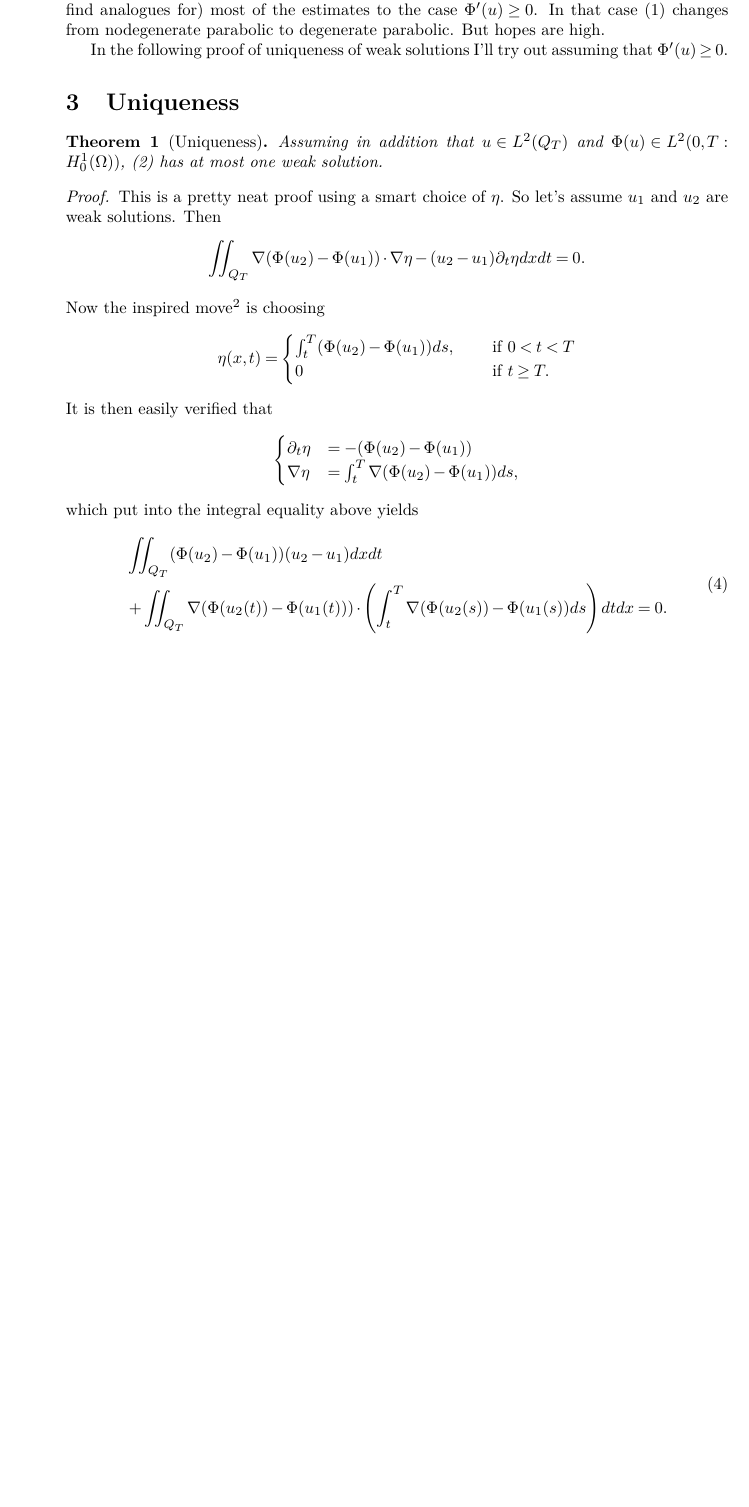
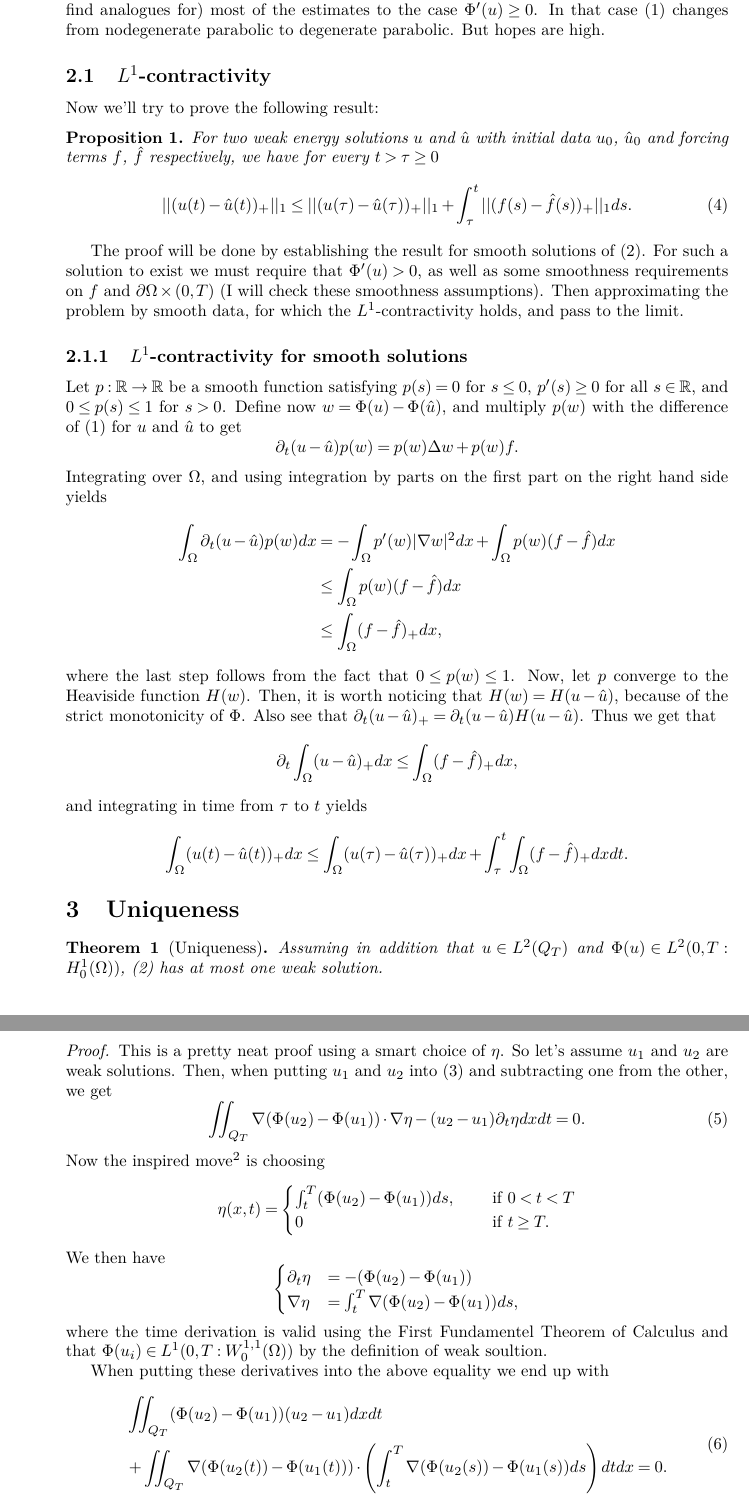
Before and after one commit to trygvba/PME, a LaTeX document (stuff_somewhat_organised.tex): part of page 2 of 3 before the commit and two parts of pages 2 and 3 of 4 after it, the two joined at a grey line, cut so that both start at the same text, the shorter picture padded with empty space. Compiled offline with pdfLaTeX.

Commit message:
Refined a proof and started on L^1-contractivity.

```diff
--- a/stuff_somewhat_organised.tex
+++ b/stuff_somewhat_organised.tex
@@ -67,19 +69,52 @@ Now we need to make some assumptions on $\Phi$ and $f$:
 
 For now the assumption that $\Phi'(u) > 0$ is kind of strong, but I hope to generalise (or find analogues for) most of the estimates to the case $\Phi'(u) \geq 0$. In that case (\ref{GPME}) changes from nodegenerate parabolic to degenerate parabolic. But hopes are high.
 
+\subsection{$L^1$-contractivity}
+Now we'll try to prove the following result:
+
+\begin{proposition}
+For two weak energy solutions $u$ and $\hat{u}$ with initial data $u_0$, $\hat{u}_0$ and forcing terms $f$, $\hat{f}$ respectively, we have for every $t > \tau \geq 0$
+\begin{equation}
+\label{l1_con}
+||(u(t) - \hat{u}(t))_+||_1 \leq ||(u(\tau) - \hat{u}(\tau))_+||_1 + \int_\tau^t ||(f(s) - \hat{f}(s))_+||_1ds.
+\end{equation}
+\end{proposition}
+
+The proof will be done by establishing the result for smooth solutions of (\ref{HDP}). For such a solution to exist we must require that $\Phi'(u) > 0$, as well as some smoothness requirements on $f$ and $\partial\Omega \times (0,T)$ (I will check these smoothness assumptions). Then approximating the problem by smooth data, for which the $L^1$-contractivity holds, and pass to the limit.
+
+\subsubsection{$L^1$-contractivity for smooth solutions}
+Let $p: \mathbb{R} \to \mathbb{R}$ be a smooth function satisfying $p(s) = 0$ for $s \leq 0$, $p'(s) \geq 0$ for all $s\in \mathbb{R}$, and $0 \leq p(s) \leq 1$ for $s > 0$. Define now $w = \Phi(u) - \Phi(\hat{u})$, and multiply $p(w)$ with the difference of (\ref{GPME}) for $u$ and $\hat{u}$ to get
+\begin{equation*}
+\partial_t(u-\hat{u})p(w) = p(w)\Delta w + p(w)f.
+\end{equation*}
+Integrating over $\Omega$, and using integration by parts on the first part on the right hand side yields
+\begin{align*}
+\int_{\Omega}\partial_t(u-\hat{u})p(w)dx &= -\int_{\Omega}p'(w)|\nabla w|^2dx + \int_{\Omega}p(w)(f-\hat{f}) dx \\
+	&\leq \int_{\Omega}p(w)(f-\hat{f}) dx \\
+	&\leq \int_{\Omega}(f-\hat{f})_+ dx,
+\end{align*}
+where the last step follows from the fact that $0 \leq p(w) \leq 1$.
+Now, let $p$ converge to the Heaviside function $H(w)$. Then, it is worth noticing that $H(w) = H(u-\hat{u})$, because of the strict monotonicity of $\Phi$. Also see that $\partial_t(u-\hat{u})_+ = \partial_t(u-\hat{u})H(u-\hat{u})$. Thus we get that
+\begin{equation*}
+\partial_t \int_{\Omega}(u-\hat{u})_+dx \leq \int_{\Omega}(f-\hat{f})_+ dx,
+\end{equation*}
+and integrating in time from $\tau$ to $t$ yields
+\begin{equation*}
+\int_{\Omega}(u(t)-\hat{u}(t))_+dx \leq \int_{\Omega}(u(\tau)-\hat{u}(\tau))_+dx + \int_\tau^t\int_{\Omega}(f-\hat{f})_+dxdt.
+\end{equation*}
 %%%%%%%%%%%%%%%%%%%%%%%%%%%%%%%%%%%%%%%%%%%%%%%%%%%%%%%%%%%%%%%%
 %					UNIQUENESS
 %%%%%%%%%%%%%%%%%%%%%%%%%%%%%%%%%%%%%%%%%%%%%%%%%%%%%%%%%%%%%%%%
-In the following proof of uniqueness of weak solutions I'll try out assuming that $\Phi'(u) \geq 0$.
 \section{Uniqueness}
 \begin{theorem}[Uniqueness]
 	Assuming in addition that $u \in L^2(Q_T)$ and $\Phi(u) \in L^2(0,T : H_0^1(\Omega))$, (\ref{HDP}) has at most one weak solution.
 \end{theorem}
 \begin{proof}
-This is a pretty neat proof using a smart choice of $\eta$. So let's assume $u_1$ and $u_2$ are weak solutions. Then
-\begin{equation*}
+This is a pretty neat proof using a smart choice of $\eta$. So let's assume $u_1$ and $u_2$ are weak solutions. Then, when putting $u_1$ and $u_2$ into (\ref{weak}) and subtracting one from the other, we get
+\begin{equation}
+\label{weak_diff}
 \iint_{Q_T}\nabla(\Phi(u_2) - \Phi(u_1)) \cdot \nabla \eta - (u_2 - u_1)\partial_t \eta dxdt = 0.
-\end{equation*}
+\end{equation}
 Now the inspired move\footnote{Of course, this isn't my proof so that sort of horn-tooting is in good taste.} is choosing
 \begin{equation*}
 \eta(x,t) = \begin{cases}
@@ -87,14 +122,16 @@ Now the inspired move\footnote{Of course, this isn't my proof so that sort of ho
 		0 \quad &\text{ if } t\geq T.
 	\end{cases}
 \end{equation*}
-It is then easily verified that
+We then have
 \begin{equation*}
 \begin{cases}
 	\partial_t \eta &= -(\Phi(u_2) - \Phi(u_1) ) \\
 	\nabla \eta &= \int_t^T\nabla (\Phi(u_2) - \Phi(u_1))ds,
 \end{cases}
 \end{equation*}
-which put into the integral equality above yields
+where the time derivation is valid using the First Fundamentel Theorem of Calculus and that $\Phi(u_i) \in L^1(0,T : W_0^{1,1}(\Omega))$ by the definition of weak soultion.
+
+When putting these derivatives into the above equality we end up with
 \begin{equation}
 \label{unique}
 \begin{aligned}
```
Also changed, not shown: stuff_somewhat_organised.tex (10 more changed lines).
